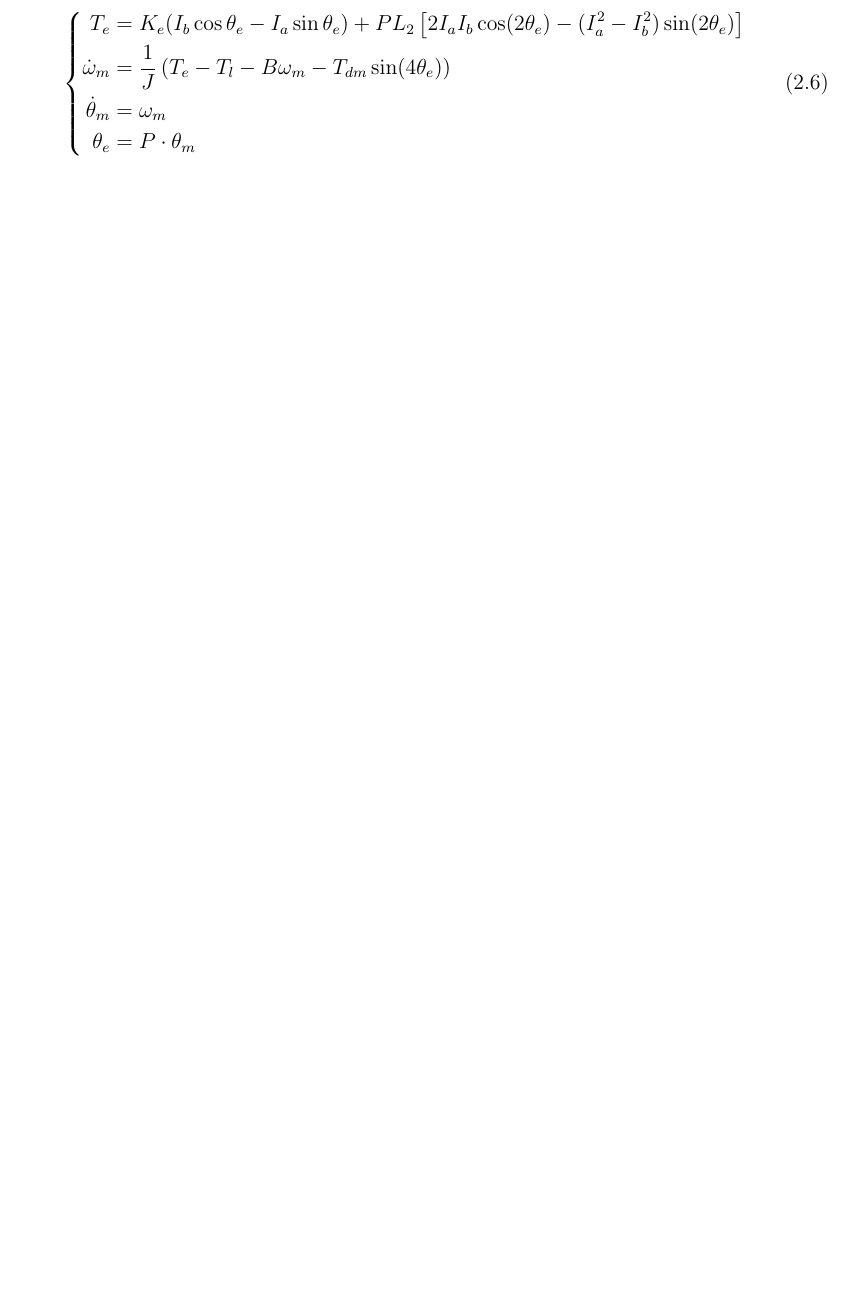
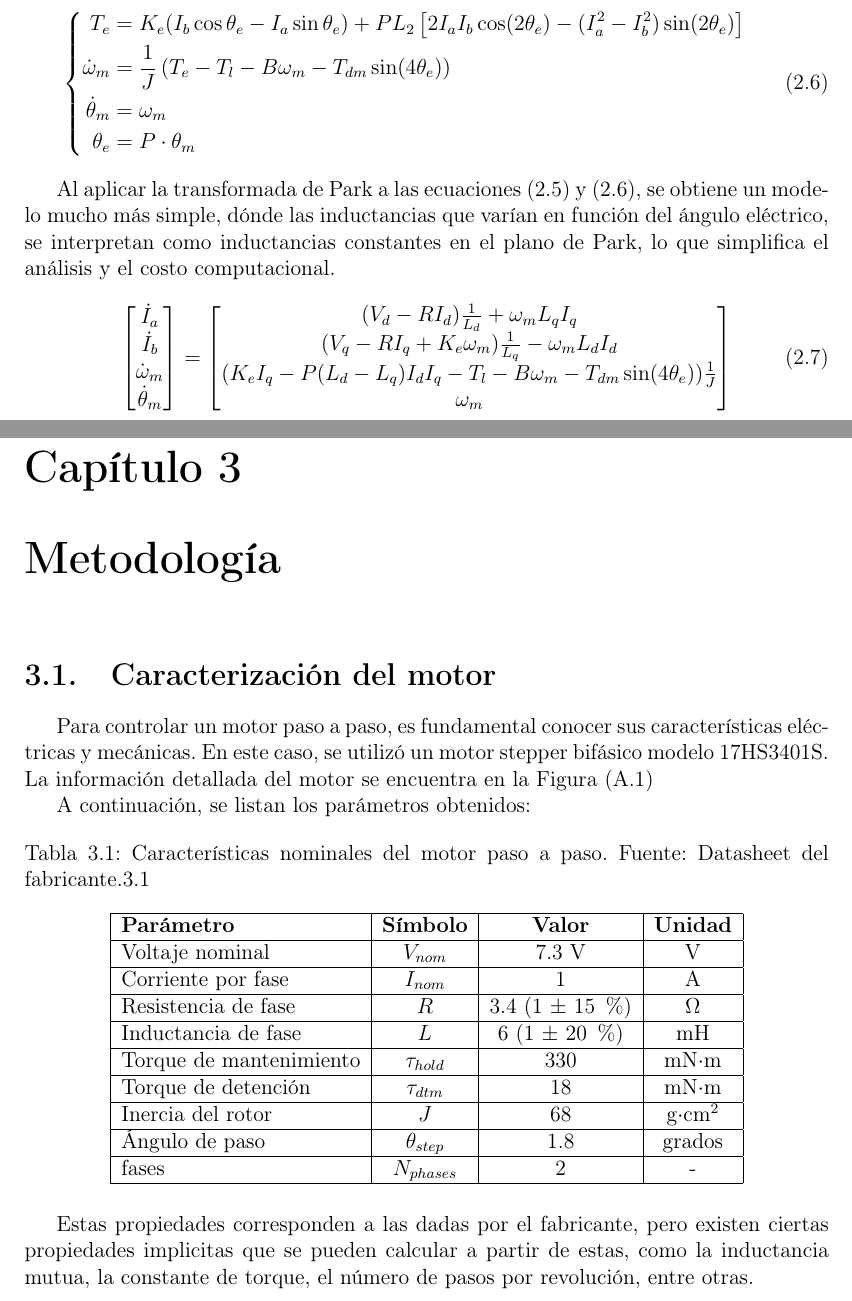
Before and after one commit to shredia/Control-Robusto, a LaTeX document (Documento/main.tex, which reads Documento/capitulos/02_Marco_teorico.tex, Documento/capitulos/03_Metodologia.tex): part of page 13 of 14 before the commit and two parts of pages 16 and 17 of 21 after it, the two joined at a grey line, cut so that both start at the same text, the shorter picture padded with empty space. Compiled offline with pdfLaTeX.

```diff
--- a/Documento/capitulos/02_Marco_teorico.tex
+++ b/Documento/capitulos/02_Marco_teorico.tex
@@ -136,4 +139,20 @@
 \end{aligned}
 \right.
 \end{equation}
+
+Al aplicar la transformada de Park a las ecuaciones (\ref{eq:dinamica_electrica}) y (\ref{eq:mecanica_completa}), se obtiene un modelo mucho más simple, dónde las inductancias que varían en función del ángulo eléctrico, se interpretan como inductancias constantes en el plano de Park, lo que simplifica el análisis y el costo computacional.
+
+\begin{equation}
+    \label{eq: dq}
+    \begin{aligned}
+            \begin{bmatrix}
+            \dot{I}_a \\ \dot{I}_b \\ \dot{\omega}_m \\ \dot{\theta}_m
+    \end{bmatrix}
+    \end{aligned}   = \begin{bmatrix}
+        (V_{d} - R I_{d})\frac{1}{L_d} + \omega_{m} L_q I_{q} \\
+        (V_{q} - R I_{q} + K_{e}\omega_{m} )\frac{1}{L_q} - \omega_{m} L_d I_{d} \\
+        (K_{e} I_{q}- P(L_{d} - L_{q})I_{d}I_{q} - T_l - B\omega_{m} - T_{dm} \sin(4\theta_e) )\frac{1}{J} \\
+        \omega_{m}
+    \end{bmatrix}
+\end{equation}
 %%\footnotetext{Nota: Los parámetros del EKF fueron sintonizados mediante el método de prueba y error.}
--- a/Documento/capitulos/03_Metodologia.tex
+++ b/Documento/capitulos/03_Metodologia.tex
@@ -0,0 +1,29 @@
+\chapter{Metodología}
+
+\section{Caracterización del motor}
+
+Para controlar un motor paso a paso, es fundamental conocer sus características eléctricas y mecánicas. En este caso, se utilizó un motor stepper bifásico modelo 17HS3401S. La información detallada del motor se encuentra en la Figura
+(\ref{fig:datasheet_motor})
+
+ A continuación, se listan los parámetros obtenidos:
+
+\begin{table}[htbp]
+    \centering
+    \caption{Características nominales del motor paso a paso. Fuente: Datasheet del fabricante.\ref{tab:especificaciones_motor}}
+    \label{tab:especificaciones_motor}
+    \begin{tabular}{|l|c|c|c|}
+        \hline
+        \textbf{Parámetro} & \textbf{Símbolo} & \textbf{Valor} & \textbf{Unidad} \\ \hline
+        Voltaje nominal & $V_{nom}$ & 7.3 V & V \\ \hline
+        Corriente por fase & $I_{nom}$ & 1  & A \\ \hline
+        Resistencia de fase & $R$ & 3.4 (1 $\pm$ 15 $\%$)  & $\Omega$ \\ \hline
+        Inductancia de fase & $L$ & 6 (1 $\pm$ 20 $\%$)  & mH \\ \hline
+        Torque de mantenimiento & $\tau_{hold}$ & 330  & mN$\cdot$m \\ \hline
+        Torque de detención & $\tau_{dtm}$ & 18  & mN$\cdot$m \\ \hline
+        Inercia del rotor & $J$ & 68  & g$\cdot$cm$^2$ \\ \hline
+        Ángulo de paso & $\theta_{step}$ & 1.8  & grados \\ \hline
+        fases & $N_{phases}$ & 2 & - \\ \hline
+    \end{tabular}
+\end{table}
+
+Estas propiedades corresponden a las dadas por el fabricante, pero existen ciertas propiedades implicitas que se pueden calcular a partir de estas, como la inductancia mutua, la constante de torque, el número de pasos por revolución, entre otras.
```
Also changed, not shown: Documento/capitulos/Anexos.tex (added, +8 -0 lines), Documento/main.tex (+10 -6 lines), Documento/imagenes/anexos/datasheet_motor.png (added), Documento/capitulos/02_Marco_teorico.tex (11 more changed lines), Documento/capitulos/03_Metodologia.tex (29 more changed lines), 23 other files.
